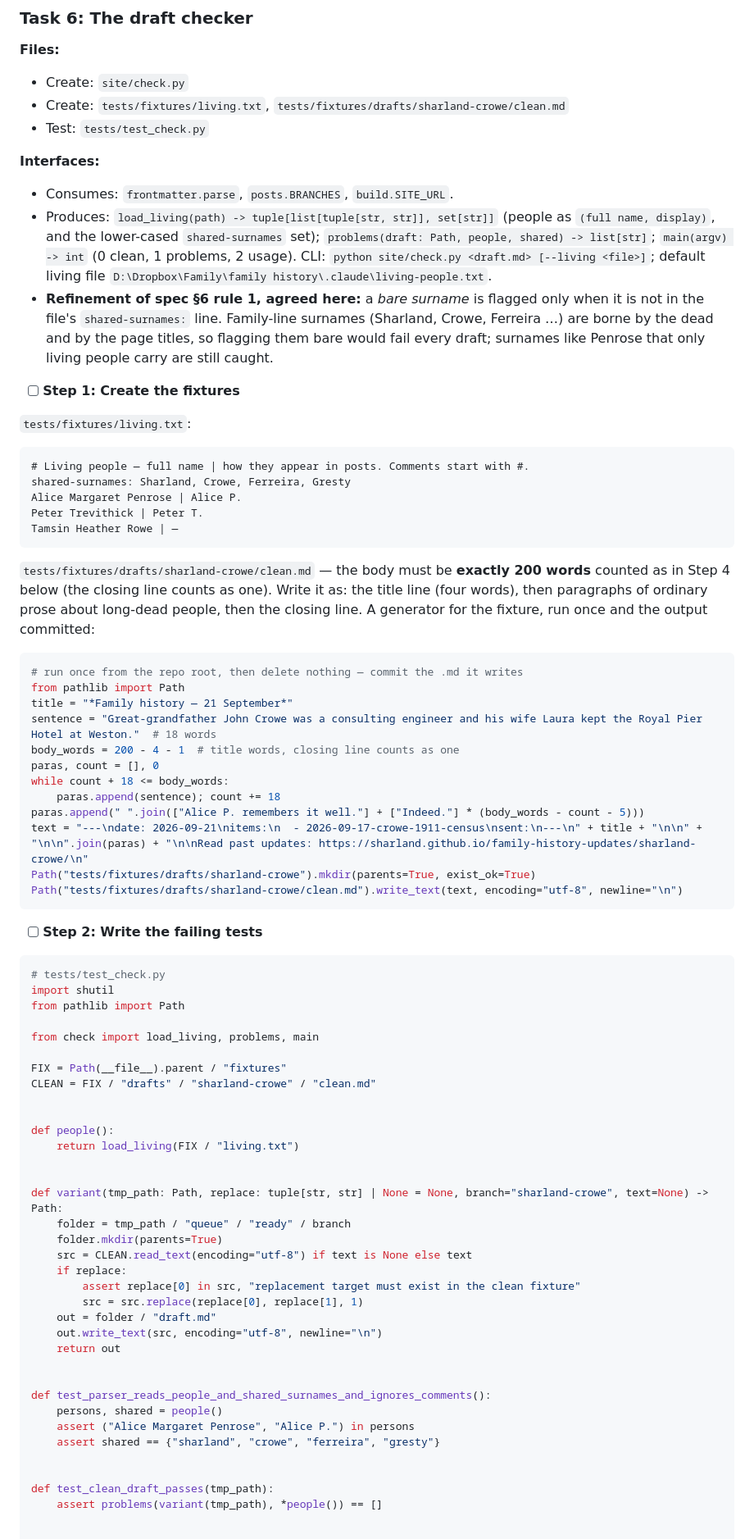
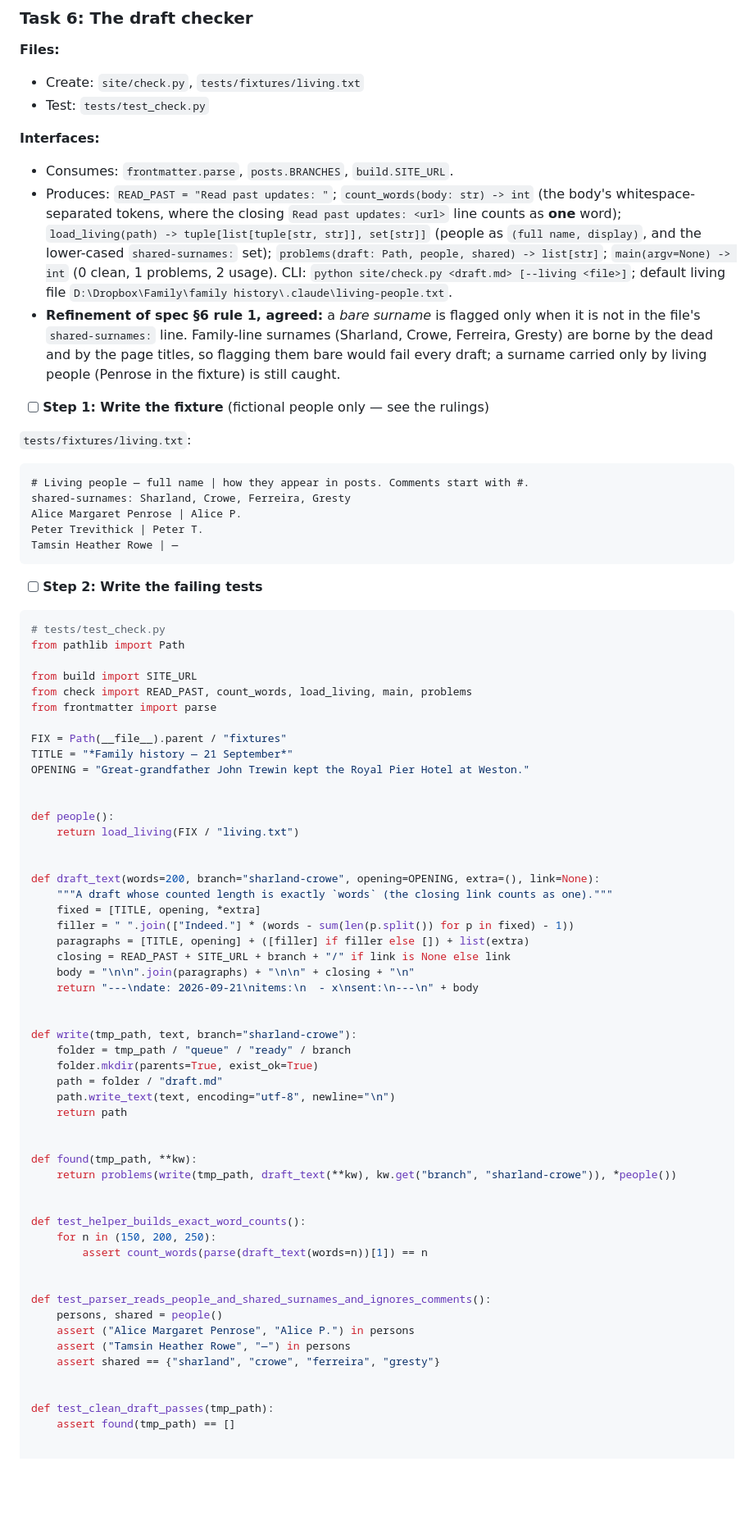
Before and after one commit to sharland/family-history-updates, a Markdown page: design/plans/2026-09-20-updates-pipeline.md, the part around one of its changes. Shown at 82% size. Drawn GitHub-style; blank space fills up the shorter version.

````diff
--- a/design/plans/2026-09-20-updates-pipeline.md
+++ b/design/plans/2026-09-20-updates-pipeline.md
@@ -798,16 +814,15 @@ EOF
 ### Task 6: The draft checker
 
 **Files:**
-- Create: `site/check.py`
-- Create: `tests/fixtures/living.txt`, `tests/fixtures/drafts/sharland-crowe/clean.md`
+- Create: `site/check.py`, `tests/fixtures/living.txt`
 - Test: `tests/test_check.py`
 
 **Interfaces:**
 - Consumes: `frontmatter.parse`, `posts.BRANCHES`, `build.SITE_URL`.
-- Produces: `load_living(path) -> tuple[list[tuple[str, str]], set[str]]` (people as `(full name, display)`, and the lower-cased `shared-surnames` set); `problems(draft: Path, people, shared) -> list[str]`; `main(argv) -> int` (0 clean, 1 problems, 2 usage). CLI: `python site/check.py <draft.md> [--living <file>]`; default living file `D:\Dropbox\Family\family history\.claude\living-people.txt`.
-- **Refinement of spec §6 rule 1, agreed here:** a *bare surname* is flagged only when it is not in the file's `shared-surnames:` line. Family-line surnames (Sharland, Crowe, Ferreira …) are borne by the dead and by the page titles, so flagging them bare would fail every draft; surnames like Penrose that only living people carry are still caught.
+- Produces: `READ_PAST = "Read past updates: "`; `count_words(body: str) -> int` (the body's whitespace-separated tokens, where the closing `Read past updates: <url>` line counts as **one** word); `load_living(path) -> tuple[list[tuple[str, str]], set[str]]` (people as `(full name, display)`, and the lower-cased `shared-surnames:` set); `problems(draft: Path, people, shared) -> list[str]`; `main(argv=None) -> int` (0 clean, 1 problems, 2 usage). CLI: `python site/check.py <draft.md> [--living <file>]`; default living file `D:\Dropbox\Family\family history\.claude\living-people.txt`.
+- **Refinement of spec §6 rule 1, agreed:** a *bare surname* is flagged only when it is not in the file's `shared-surnames:` line. Family-line surnames (Sharland, Crowe, Ferreira, Gresty) are borne by the dead and by the page titles, so flagging them bare would fail every draft; a surname carried only by living people (Penrose in the fixture) is still caught.
 
-- [ ] **Step 1: Create the fixtures**
+- [ ] **Step 1: Write the fixture** (fictional people only — see the rulings)
 
 `tests/fixtures/living.txt`:
 
@@ -819,60 +834,61 @@ Peter Trevithick | Peter T.
 Tamsin Heather Rowe | —
 ```
 
-`tests/fixtures/drafts/sharland-crowe/clean.md` — the body must be **exactly 200 words** counted as in Step 4 below (the closing line counts as one). Write it as: the title line (four words), then paragraphs of ordinary prose about long-dead people, then the closing line. A generator for the fixture, run once and the output committed:
-
-```python
-# run once from the repo root, then delete nothing — commit the .md it writes
-from pathlib import Path
-title = "*Family history — 21 September*"
-sentence = "Great-grandfather John Crowe was a consulting engineer and his wife Laura kept the Royal Pier Hotel at Weston."  # 18 words
-body_words = 200 - 4 - 1  # title words, closing line counts as one
-paras, count = [], 0
-while count + 18 <= body_words:
-    paras.append(sentence); count += 18
-paras.append(" ".join(["Alice P. remembers it well."] + ["Indeed."] * (body_words - count - 5)))
-text = "---\ndate: 2026-09-21\nitems:\n  - 2026-09-17-crowe-1911-census\nsent:\n---\n" + title + "\n\n" + "\n\n".join(paras) + "\n\nRead past updates: https://sharland.github.io/family-history-updates/sharland-crowe/\n"
-Path("tests/fixtures/drafts/sharland-crowe").mkdir(parents=True, exist_ok=True)
-Path("tests/fixtures/drafts/sharland-crowe/clean.md").write_text(text, encoding="utf-8", newline="\n")
-```
-
 - [ ] **Step 2: Write the failing tests**
 
 ```python
 # tests/test_check.py
-import shutil
 from pathlib import Path
 
-from check import load_living, problems, main
+from build import SITE_URL
+from check import READ_PAST, count_words, load_living, main, problems
+from frontmatter import parse
 
 FIX = Path(__file__).parent / "fixtures"
-CLEAN = FIX / "drafts" / "sharland-crowe" / "clean.md"
+TITLE = "*Family history — 21 September*"
+OPENING = "Great-grandfather John Trewin kept the Royal Pier Hotel at Weston."
 
 
 def people():
     return load_living(FIX / "living.txt")
 
 
-def variant(tmp_path: Path, replace: tuple[str, str] | None = None, branch="sharland-crowe", text=None) -> Path:
+def draft_text(words=200, branch="sharland-crowe", opening=OPENING, extra=(), link=None):
+    """A draft whose counted length is exactly `words` (the closing link counts as one)."""
+    fixed = [TITLE, opening, *extra]
+    filler = " ".join(["Indeed."] * (words - sum(len(p.split()) for p in fixed) - 1))
+    paragraphs = [TITLE, opening] + ([filler] if filler else []) + list(extra)
+    closing = READ_PAST + SITE_URL + branch + "/" if link is None else link
+    body = "\n\n".join(paragraphs) + "\n\n" + closing + "\n"
+    return "---\ndate: 2026-09-21\nitems:\n  - x\nsent:\n---\n" + body
+
+
+def write(tmp_path, text, branch="sharland-crowe"):
     folder = tmp_path / "queue" / "ready" / branch
-    folder.mkdir(parents=True)
-    src = CLEAN.read_text(encoding="utf-8") if text is None else text
-    if replace:
-        assert replace[0] in src, "replacement target must exist in the clean fixture"
-        src = src.replace(replace[0], replace[1], 1)
-    out = folder / "draft.md"
-    out.write_text(src, encoding="utf-8", newline="\n")
-    return out
+    folder.mkdir(parents=True, exist_ok=True)
+    path = folder / "draft.md"
+    path.write_text(text, encoding="utf-8", newline="\n")
+    return path
+
+
+def found(tmp_path, **kw):
+    return problems(write(tmp_path, draft_text(**kw), kw.get("branch", "sharland-crowe")), *people())
+
+
+def test_helper_builds_exact_word_counts():
+    for n in (150, 200, 250):
+        assert count_words(parse(draft_text(words=n))[1]) == n
 
 
 def test_parser_reads_people_and_shared_surnames_and_ignores_comments():
     persons, shared = people()
     assert ("Alice Margaret Penrose", "Alice P.") in persons
+    assert ("Tamsin Heather Rowe", "—") in persons
     assert shared == {"sharland", "crowe", "ferreira", "gresty"}
 
 
 def test_clean_draft_passes(tmp_path):
-    assert problems(variant(tmp_path), *people()) == []
+    assert found(tmp_path) == []
 
 
 def test_full_name_and_short_form_fail(tmp_path):
````
Also changed, not shown: other parts of design/plans/2026-09-20-updates-pipeline.md (+77 -37 lines), design/2026-09-20-updates-pipeline-design.md (+1 -1 lines).
